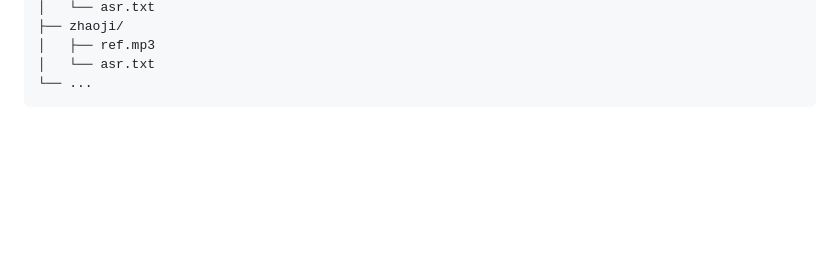
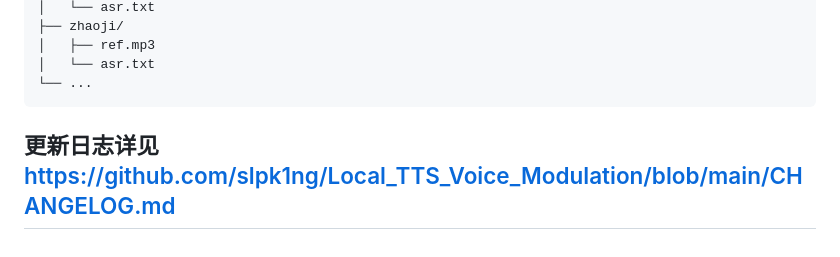
Before and after one commit to slpk1ng/Local_TTS_Voice_Modulation, a Markdown page: README.md, the part around the change. Rendered like a GitHub page; blank space fills up the shorter version.

````diff
--- a/README.md
+++ b/README.md
@@ -187,3 +187,5 @@ D:/tts/yuqi/
 │   └── asr.txt
 └── ...
 ```
+
+## 更新日志详见 [https://github.com/slpk1ng/Local_TTS_Voice_Modulation/blob/main/CHANGELOG.md](https://github.com/slpk1ng/Local_TTS_Voice_Modulation/blob/main/CHANGELOG.md)
````
